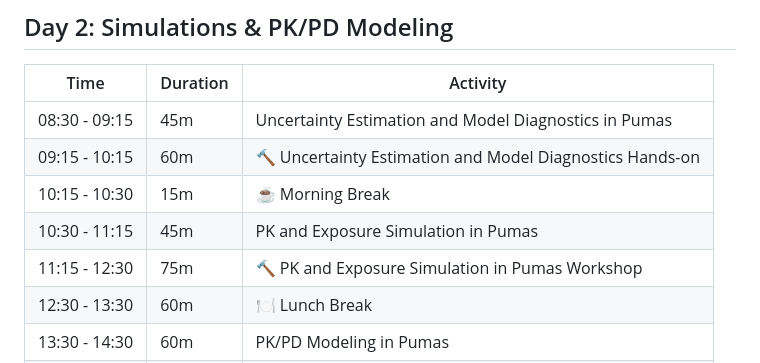
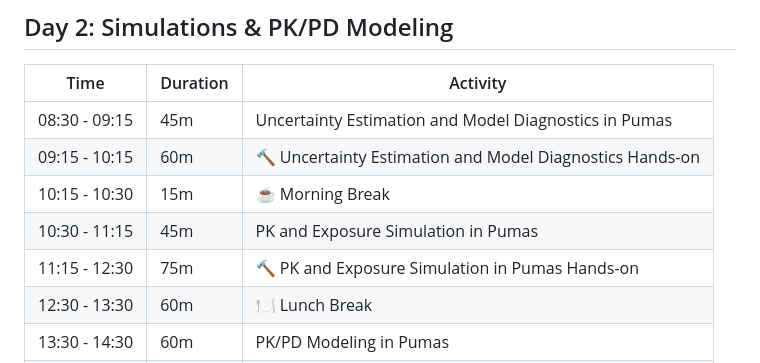
Before and after one commit to PumasAI-Labs/Pumas-NLME-Handson-2025, a Markdown page: README.md, the part around the change. Rendered like a GitHub page.

Commit message:
Update README.md
Co-authored-by: Mélanie Wilbaux <melanie@pumas.ai>

```diff
--- a/README.md
+++ b/README.md
@@ -23,7 +23,7 @@
 | 09:15 - 10:15 | 60m      | 🔨 Uncertainty Estimation and Model Diagnostics Hands-on |
 | 10:15 - 10:30 | 15m      | ☕ Morning Break                                          |
 | 10:30 - 11:15 | 45m      | PK and Exposure Simulation in Pumas                     |
-| 11:15 - 12:30 | 75m      | 🔨 PK and Exposure Simulation in Pumas Workshop         |
+| 11:15 - 12:30 | 75m      | 🔨 PK and Exposure Simulation in Pumas Hands-on         |
 | 12:30 - 13:30 | 60m      | 🍽️ Lunch Break                                          |
 | 13:30 - 14:30 | 60m      | PK/PD Modeling in Pumas                                |
 | 14:30 - 14:45 | 15m      | ☕ Afternoon Break                                      |
```
